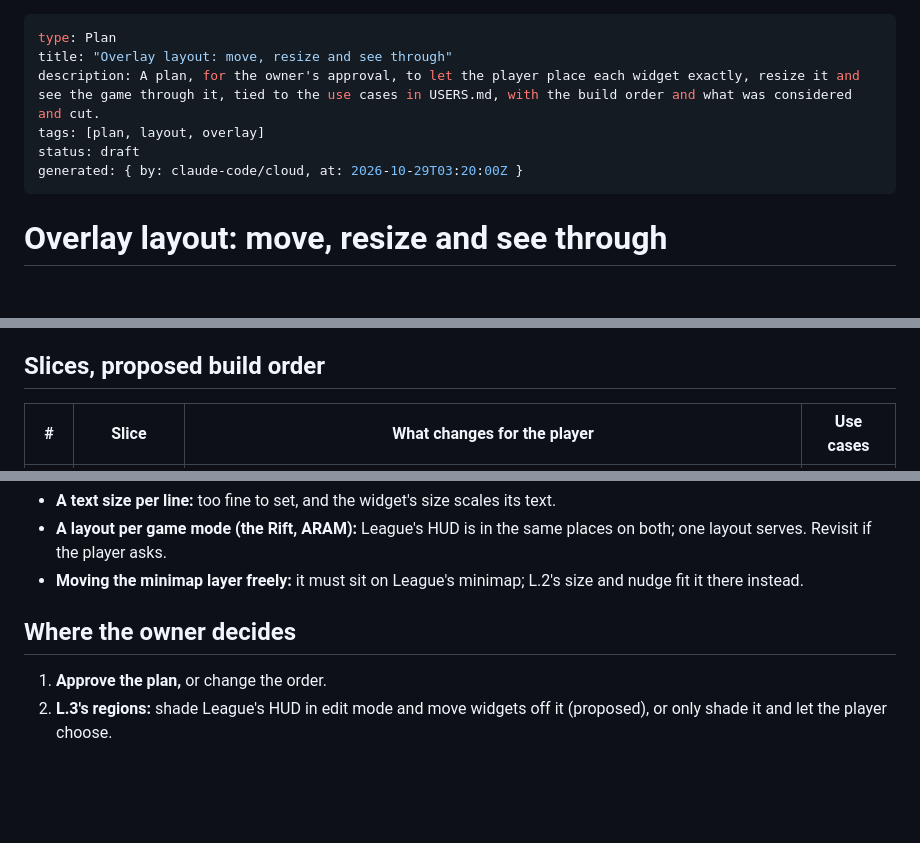
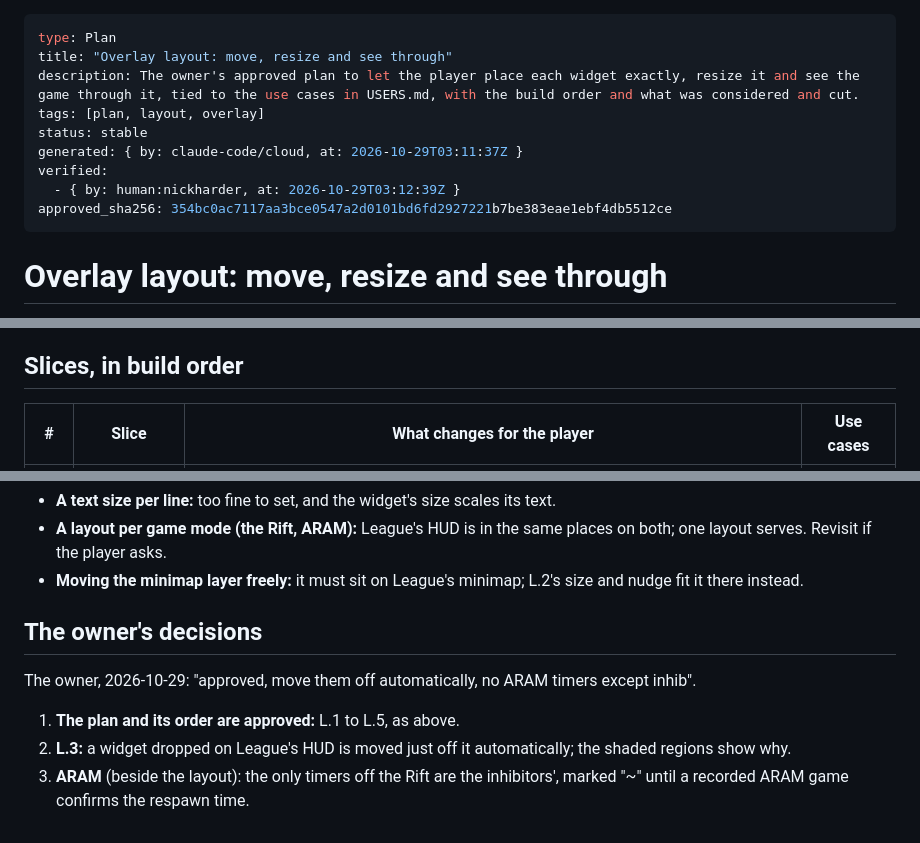
Before and after one commit to NickHarder/LeagueasyMode, a Markdown page: docs/plans/overlay-layout.md, 3 parts joined by grey strips. GitHub-like rendering; blank space fills up the shorter version.

Commit message:
docs(plan): record the owner's approval of the overlay layout plan
The owner: "approved, move them off automatically, no ARAM timers
except inhib". The plan's open questions become its decisions: L.1 to
L.5 in order, L.3 moves a widget off League's HUD automatically, and
ARAM times the inhibitors only. Approval recorded with docs-approve.

Co-Authored-By: Claude Opus 5.5 <noreply@anthropic.com>
Claude-Session: https://claude.ai/code/session_014fjCtbgLei2NwD4oMpCPRn

```diff
--- a/docs/plans/overlay-layout.md
+++ b/docs/plans/overlay-layout.md
@@ -1,10 +1,13 @@
 ---
 type: Plan
 title: "Overlay layout: move, resize and see through"
-description: A plan, for the owner's approval, to let the player place each widget exactly, resize it and see the game through it, tied to the use cases in USERS.md, with the build order and what was considered and cut.
+description: The owner's approved plan to let the player place each widget exactly, resize it and see the game through it, tied to the use cases in USERS.md, with the build order and what was considered and cut.
 tags: [plan, layout, overlay]
-status: draft
-generated: { by: claude-code/cloud, at: 2026-10-29T03:20:00Z }
+status: stable
+generated: { by: claude-code/cloud, at: 2026-10-29T03:11:37Z }
+verified:
+  - { by: human:nickharder, at: 2026-10-29T03:12:39Z }
+approved_sha256: 354bc0ac7117aa3bce0547a2d0101bd6fd2927221b7be383eae1ebf4db5512ce
 ---
 
 # Overlay layout: move, resize and see through
@@ -27,7 +30,7 @@ glance takes, fails every other use case on screen, it serves UC-02 to UC-05 too
 - **Not there:** a size for a widget, a place set to the pixel, a way to see the game through a
   widget, anything that keeps a widget off League's own HUD.
 
-## Slices, proposed build order
+## Slices, in build order
 
 | # | Slice | What changes for the player | Use cases |
 |---|---|---|---|
@@ -69,8 +72,12 @@ place can be set without the overlay ever taking the mouse in a game.
 - **Moving the minimap layer freely:** it must sit on League's minimap; L.2's size and nudge fit
   it there instead.
 
-## Where the owner decides
+## The owner's decisions
 
-1. **Approve the plan,** or change the order.
-2. **L.3's regions:** shade League's HUD in edit mode and move widgets off it (proposed), or only
-   shade it and let the player choose.
+The owner, 2026-10-29: "approved, move them off automatically, no ARAM timers except inhib".
+
+1. **The plan and its order are approved:** L.1 to L.5, as above.
+2. **L.3:** a widget dropped on League's HUD is moved just off it automatically; the shaded
+   regions show why.
+3. **ARAM** (beside the layout): the only timers off the Rift are the inhibitors', marked "~"
+   until a recorded ARAM game confirms the respawn time.
```
Also changed, not shown: docs/log.md (+3 -0 lines), docs/plans/index.md (+1 -1 lines).
